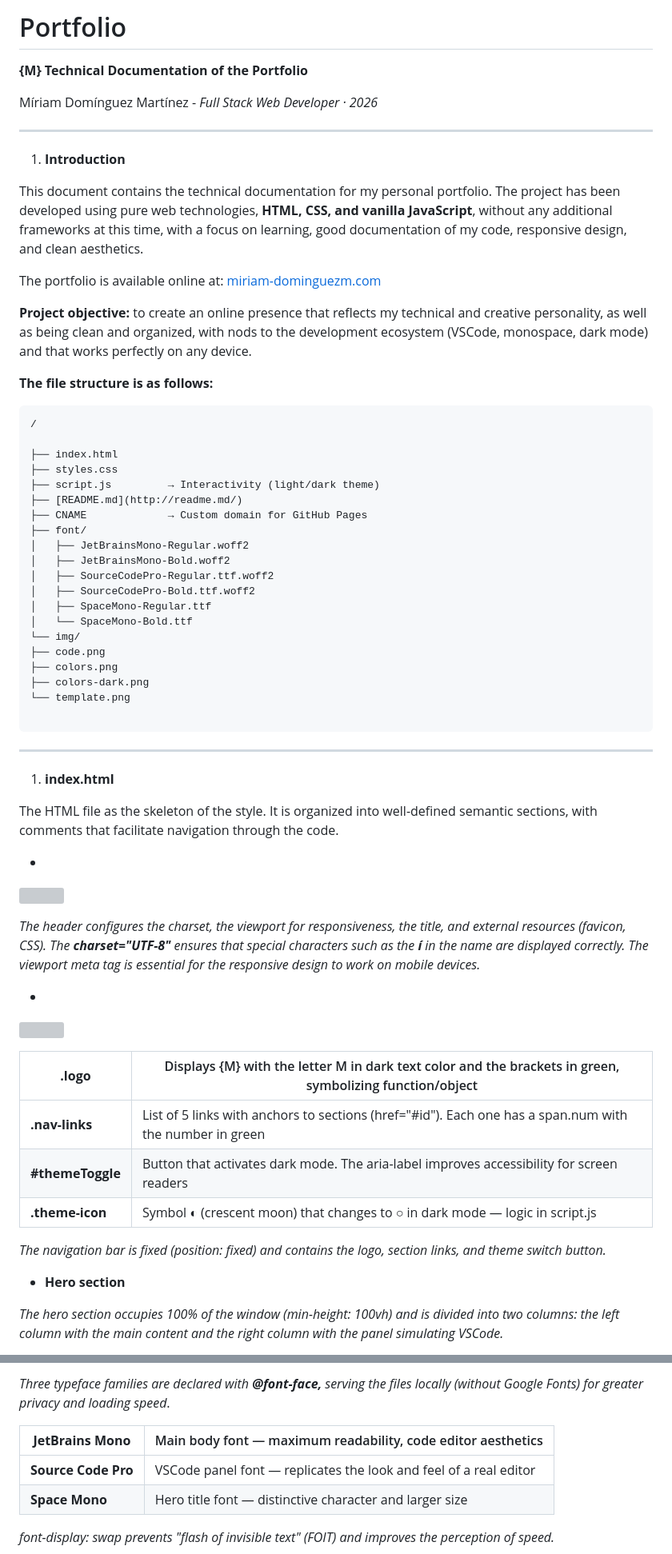
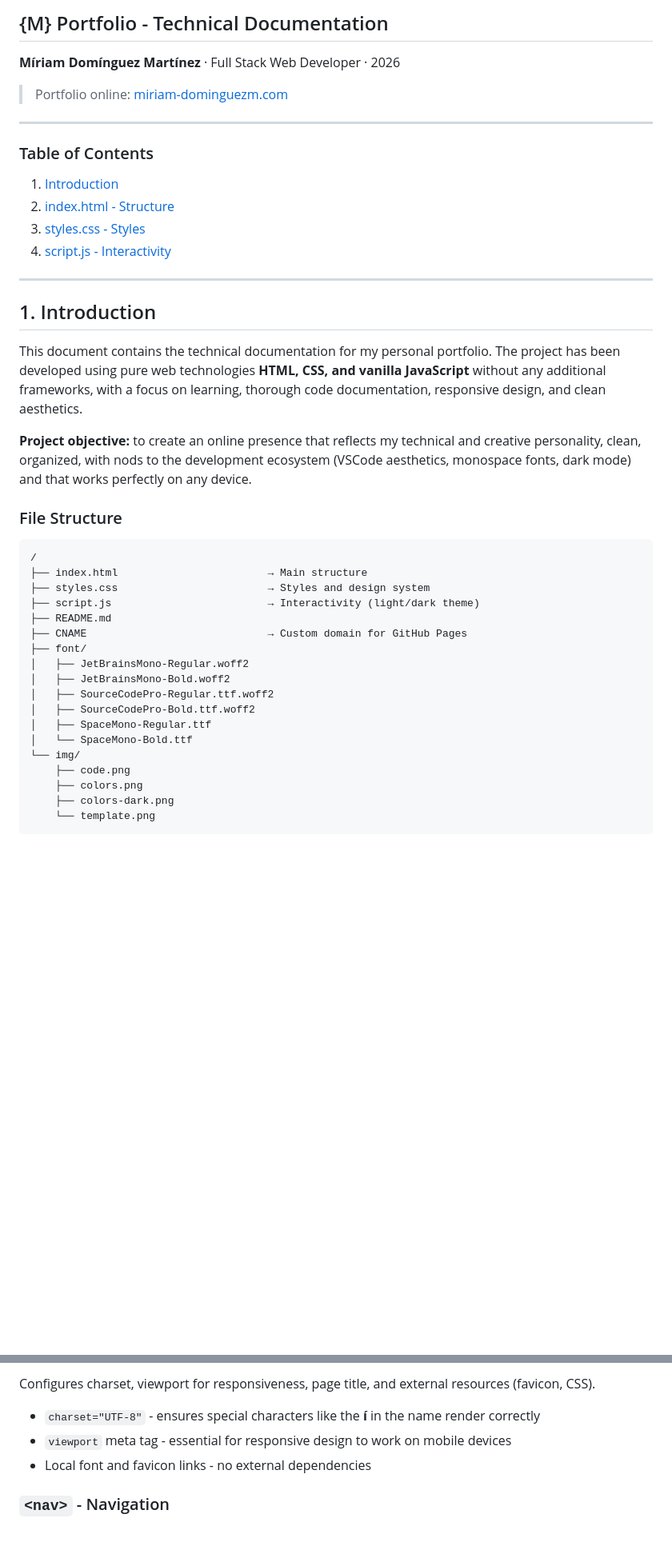
Before and after one commit to mirinez/Portfolio, a Markdown page: doc-portfolio.md, 2 parts joined by grey strips. Shown at 80% size. Rendered like a GitHub page; blank space fills up the shorter version; grey boxes are pictures that could not be loaded.

````diff
--- a/doc-portfolio.md
+++ b/doc-portfolio.md
@@ -1,29 +1,35 @@
-# Portfolio
+## {M} Portfolio - Technical Documentation
 
-**{M} Technical Documentation of the Portfolio**
+**Míriam Domínguez Martínez** · Full Stack Web Developer · 2026
 
-Míriam Domínguez Martínez - *Full Stack Web Developer · 2026*
+> Portfolio online: [miriam-dominguezm.com](https://miriam-dominguezm.com/)
 
 ---
 
-1. **Introduction**
+### Table of Contents
 
-This document contains the technical documentation for my personal portfolio. The project has been developed using pure web technologies, **HTML, CSS, and vanilla JavaScript**, without any additional frameworks at this time, with a focus on learning, good documentation of my code, responsive design, and clean aesthetics.
+1. [Introduction](#1-introduction)
+2. [index.html - Structure](#2-indexhtml--structure)
+3. [styles.css - Styles](#3-stylescss--styles)
+4. [script.js - Interactivity](#4-scriptjs--interactivity)
 
-The portfolio is available online at: [miriam-dominguezm.com](https://miriam-dominguezm.com/)
+---
 
-**Project objective:** to create an online presence that reflects my technical and creative personality, as well as being clean and organized, with nods to the development ecosystem (VSCode, monospace, dark mode) and that works perfectly on any device.
+## 1. Introduction
 
-**The file structure is as follows:**
+This document contains the technical documentation for my personal portfolio. The project has been developed using pure web technologies **HTML, CSS, and vanilla JavaScript** without any additional frameworks, with a focus on learning, thorough code documentation, responsive design, and clean aesthetics.
+
+**Project objective:** to create an online presence that reflects my technical and creative personality, clean, organized, with nods to the development ecosystem (VSCode aesthetics, monospace fonts, dark mode) and that works perfectly on any device.
+
+### File Structure
 
 ```
 /
-
-├── index.html
-├── styles.css
-├── script.js         → Interactivity (light/dark theme)
-├── [README.md](http://readme.md/)
-├── CNAME             → Custom domain for GitHub Pages
+├── index.html                        → Main structure
+├── styles.css                        → Styles and design system
+├── script.js                         → Interactivity (light/dark theme)
+├── README.md
+├── CNAME                             → Custom domain for GitHub Pages
 ├── font/
 │   ├── JetBrainsMono-Regular.woff2
 │   ├── JetBrainsMono-Bold.woff2
@@ -32,37 +38,8 @@ The portfolio is available online at: [miriam-dominguezm.com](https://miriam-dom
 │   ├── SpaceMono-Regular.ttf
 │   └── SpaceMono-Bold.ttf
 └── img/
-├── code.png
-├── colors.png
-├── colors-dark.png
-└── template.png
-
+    ├── code.png
+    ├── colors.png
+    ├── colors-dark.png
+    └── template.png
 ```
----
-
-1. **index.html**
-
-The HTML file as the skeleton of the style. It is organized into well-defined semantic sections, with comments that facilitate navigation through the code.
-
-- **<head>**
-
-![](/doc-port-img/image.png)
-
-*The header configures the charset, the viewport for responsiveness, the title, and external resources (favicon, CSS). The **charset="UTF-8"** ensures that special characters such as the **í** in the name are displayed correctly. The viewport meta tag is essential for the responsive design to work on mobile devices.*
-
-- **<nav>**
-
-![](/doc-port-img/image%201.png)
-
-| **.logo** | Displays {M} with the letter M in dark text color and the brackets in green, symbolizing function/object |
-| --- | --- |
-| **.nav-links** | List of 5 links with anchors to sections (href="#id"). Each one has a span.num with the number in green |
-| **#themeToggle** | Button that activates dark mode. The aria-label improves accessibility for screen readers |
-| **.theme-icon** | Symbol ◐ (crescent moon) that changes to ○ in dark mode — logic in script.js |
-
-*The navigation bar is fixed (position: fixed) and contains the logo, section links, and theme switch button.*
-
-- **Hero section**
-
-*The hero section occupies 100% of the window (min-height: 100vh) and is divided into two columns: the left column with the main content and the right column with the panel simulating VSCode.*
-
@@ -141,10 +54,9 @@ The styles file is organized into 15 numbered sections. It uses CSS variables (c
 
-*Three typeface families are declared with **@font-face,** serving the files locally (without Google Fonts) for greater privacy and loading speed*.
+Configures charset, viewport for responsiveness, page title, and external resources (favicon, CSS).
 
-| **JetBrains Mono** | Main body font — maximum readability, code editor aesthetics |
-| --- | --- |
-| **Source Code Pro** | VSCode panel font — replicates the look and feel of a real editor |
-| **Space Mono** | Hero title font — distinctive character and larger size |
+- `charset="UTF-8"` - ensures special characters like the **í** in the name render correctly
+- `viewport` meta tag - essential for responsive design to work on mobile devices
+- Local font and favicon links - no external dependencies
 
-*font-display: swap prevents "flash of invisible text" (FOIT) and improves the perception of speed.*
+### `<nav>` - Navigation
 
````
Also changed, not shown: other parts of doc-portfolio.md (+154 -171 lines).
